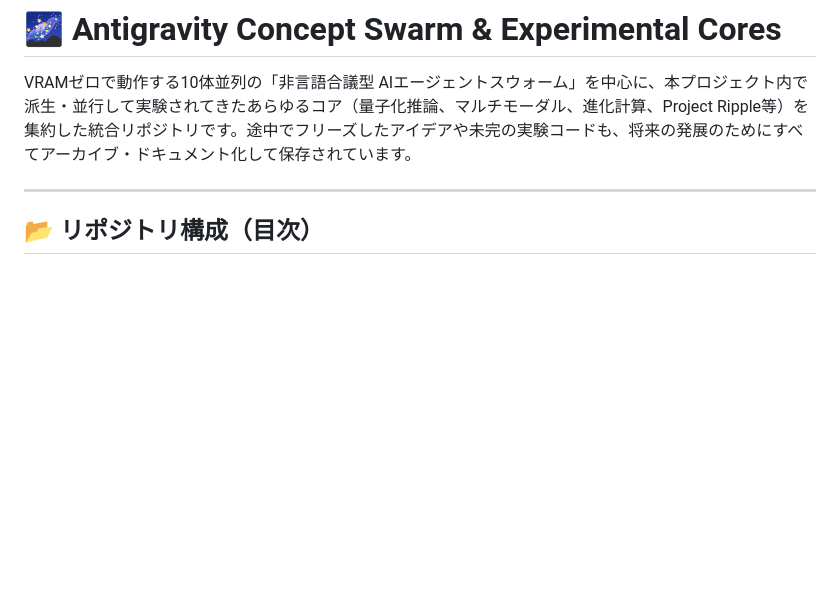
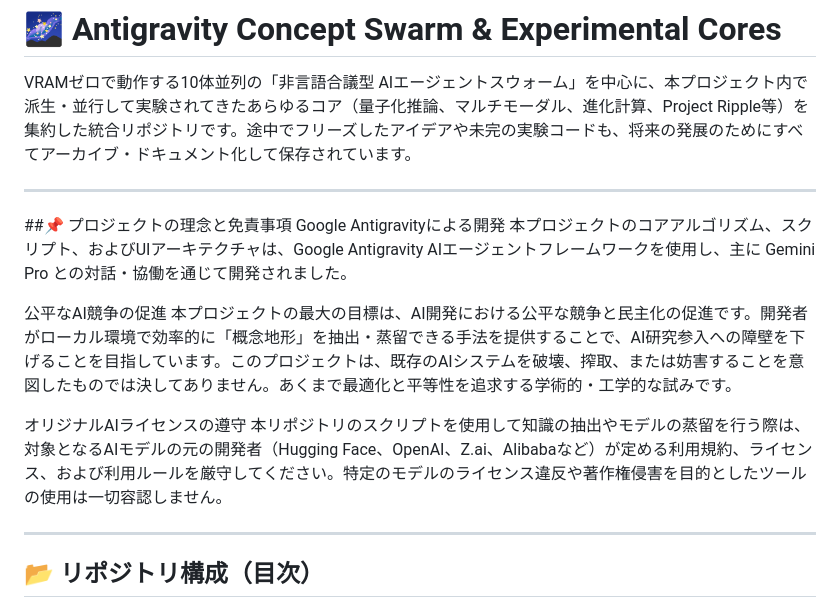
Before and after one commit to buncho-bro/Concept_Swarm, a Markdown page: README.md, the part around the change. GitHub-like rendering; blank space fills up the shorter version.

Commit message:
Enhance README with project philosophy and disclaimer
Added project philosophy and disclaimer section to README.

```diff
--- a/README.md
+++ b/README.md
@@ -1,6 +1,15 @@
 # 🌌 Antigravity Concept Swarm & Experimental Cores
 
 VRAMゼロで動作する10体並列の「非言語合議型 AIエージェントスウォーム」を中心に、本プロジェクト内で派生・並行して実験されてきたあらゆるコア（量子化推論、マルチモーダル、進化計算、Project Ripple等）を集約した統合リポジトリです。途中でフリーズしたアイデアや未完の実験コードも、将来の発展のためにすべてアーカイブ・ドキュメント化して保存されています。
+
+---
+
+##📌 プロジェクトの理念と免責事項
+Google Antigravityによる開発 本プロジェクトのコアアルゴリズム、スクリプト、およびUIアーキテクチャは、Google Antigravity AIエージェントフレームワークを使用し、主に Gemini Pro との対話・協働を通じて開発されました。
+
+公平なAI競争の促進 本プロジェクトの最大の目標は、AI開発における公平な競争と民主化の促進です。開発者がローカル環境で効率的に「概念地形」を抽出・蒸留できる手法を提供することで、AI研究参入への障壁を下げることを目指しています。このプロジェクトは、既存のAIシステムを破壊、搾取、または妨害することを意図したものでは決してありません。あくまで最適化と平等性を追求する学術的・工学的な試みです。
+
+オリジナルAIライセンスの遵守 本リポジトリのスクリプトを使用して知識の抽出やモデルの蒸留を行う際は、対象となるAIモデルの元の開発者（Hugging Face、OpenAI、Z.ai、Alibabaなど）が定める利用規約、ライセンス、および利用ルールを厳守してください。特定のモデルのライセンス違反や著作権侵害を目的としたツールの使用は一切容認しません。
 
 ---
 
```
